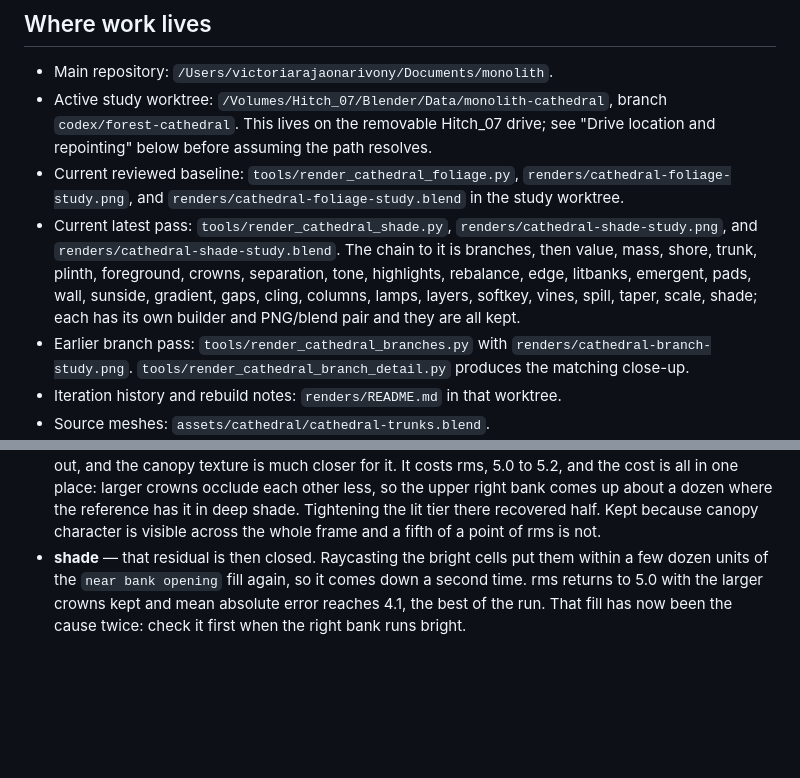
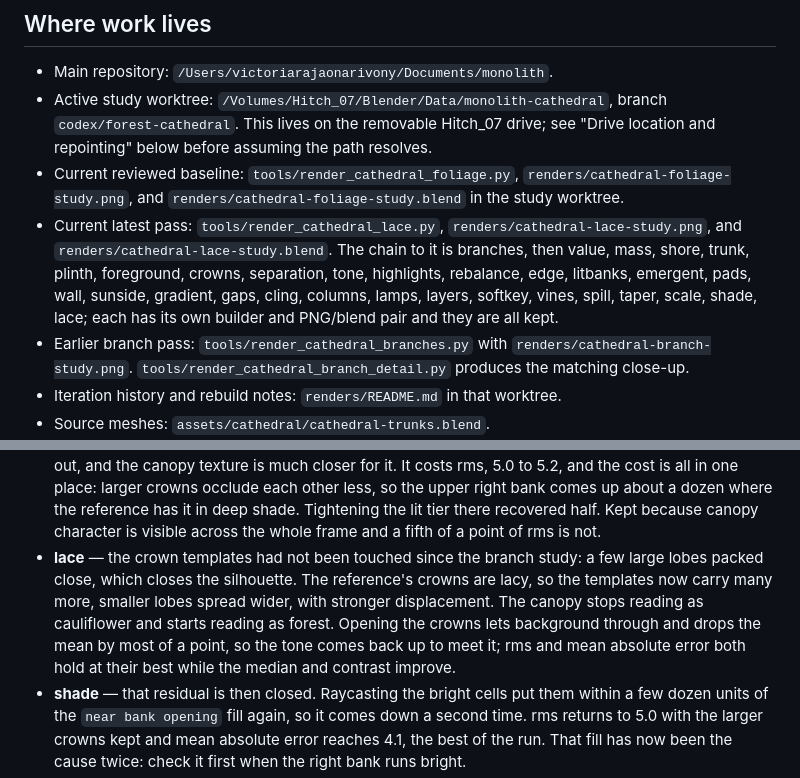
Before and after one commit to lrakoto/monolith, a Markdown page: BLENDER_HANDOFF.md, 2 parts joined by grey strips. GitHub-like rendering; blank space fills up the shorter version.

```diff
--- a/BLENDER_HANDOFF.md
+++ b/BLENDER_HANDOFF.md
@@ -7,7 +7,7 @@ Updated 2026-09-10. Read this before continuing the cinematic forest work. This
 - Main repository: `/Users/victoriarajaonarivony/Documents/monolith`.
 - Active study worktree: `/Volumes/Hitch_07/Blender/Data/monolith-cathedral`, branch `codex/forest-cathedral`. This lives on the removable Hitch_07 drive; see "Drive location and repointing" below before assuming the path resolves.
 - Current reviewed baseline: `tools/render_cathedral_foliage.py`, `renders/cathedral-foliage-study.png`, and `renders/cathedral-foliage-study.blend` in the study worktree.
-- Current latest pass: `tools/render_cathedral_shade.py`, `renders/cathedral-shade-study.png`, and `renders/cathedral-shade-study.blend`. The chain to it is branches, then value, mass, shore, trunk, plinth, foreground, crowns, separation, tone, highlights, rebalance, edge, litbanks, emergent, pads, wall, sunside, gradient, gaps, cling, columns, lamps, layers, softkey, vines, spill, taper, scale, shade; each has its own builder and PNG/blend pair and they are all kept.
+- Current latest pass: `tools/render_cathedral_lace.py`, `renders/cathedral-lace-study.png`, and `renders/cathedral-lace-study.blend`. The chain to it is branches, then value, mass, shore, trunk, plinth, foreground, crowns, separation, tone, highlights, rebalance, edge, litbanks, emergent, pads, wall, sunside, gradient, gaps, cling, columns, lamps, layers, softkey, vines, spill, taper, scale, shade, lace; each has its own builder and PNG/blend pair and they are all kept.
 - Earlier branch pass: `tools/render_cathedral_branches.py` with `renders/cathedral-branch-study.png`. `tools/render_cathedral_branch_detail.py` produces the matching close-up.
 - Iteration history and rebuild notes: `renders/README.md` in that worktree.
 - Source meshes: `assets/cathedral/cathedral-trunks.blend`.
@@ -237,6 +246,12 @@ contrast figures beside them:
   so the upper right bank comes up about a dozen where the reference has it in deep shade. Tightening
   the lit tier there recovered half. Kept because canopy character is visible across the whole frame
   and a fifth of a point of rms is not.
+- **lace** — the crown templates had not been touched since the branch study: a few large lobes
+  packed close, which closes the silhouette. The reference's crowns are lacy, so the templates now
+  carry many more, smaller lobes spread wider, with stronger displacement. The canopy stops reading
+  as cauliflower and starts reading as forest. Opening the crowns lets background through and drops
+  the mean by most of a point, so the tone comes back up to meet it; rms and mean absolute error
+  both hold at their best while the median and contrast improve.
 - **shade** — that residual is then closed. Raycasting the bright cells put them within a few dozen
   units of the `near bank opening` fill again, so it comes down a second time. rms returns to 5.0
   with the larger crowns kept and mean absolute error reaches 4.1, the best of the run. That fill
```
Also changed, not shown: other parts of BLENDER_HANDOFF.md (+33 -5 lines).
